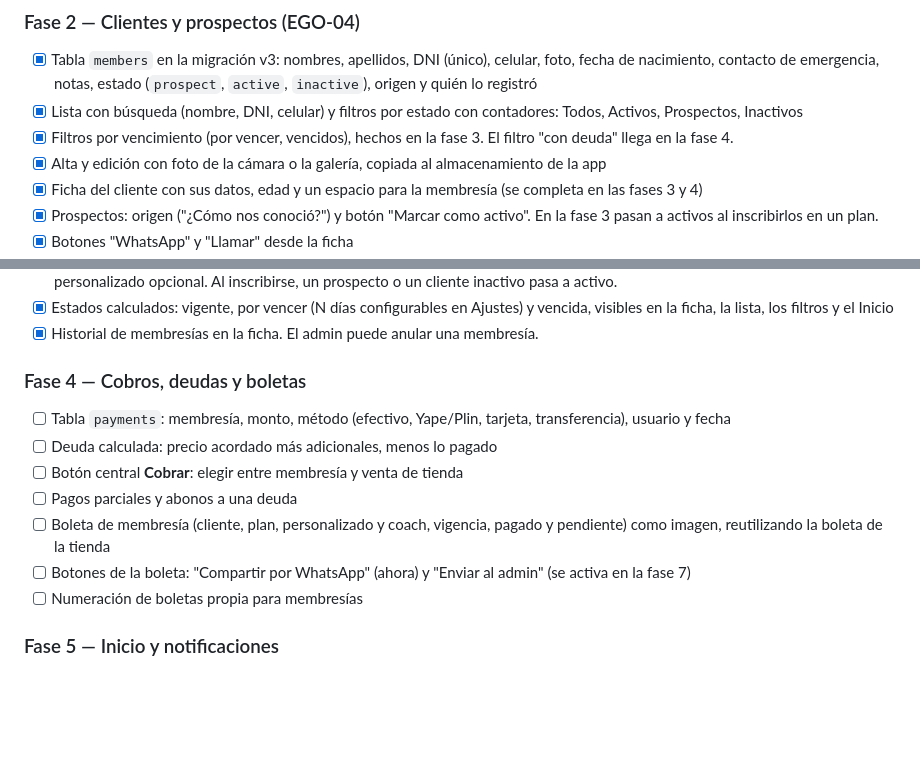
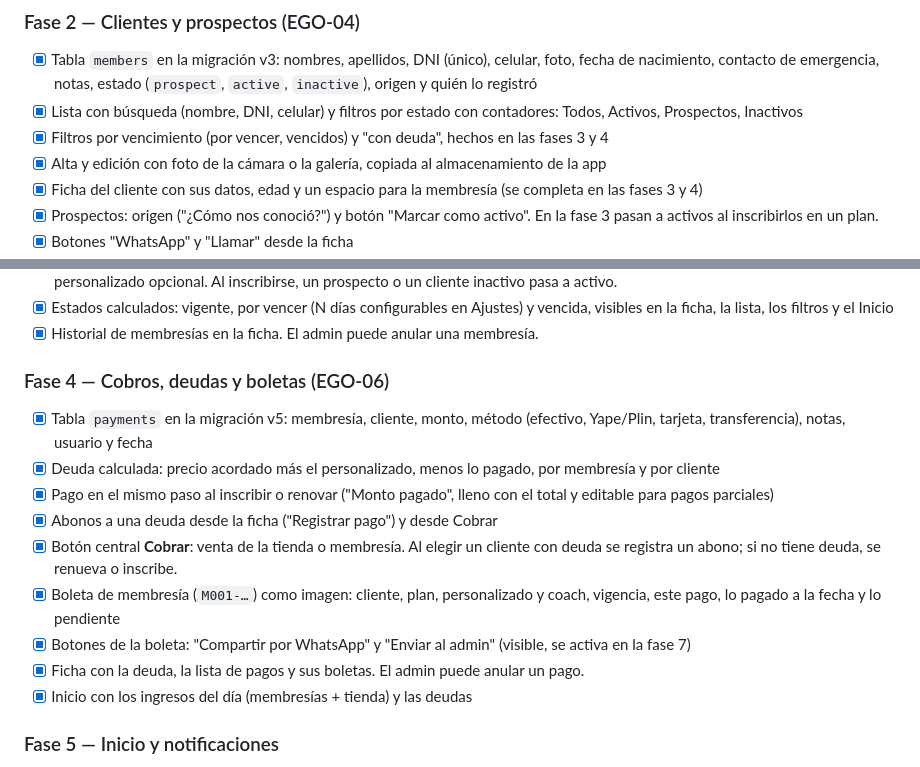
Before and after one commit to ezerutp/ego-gym, a Markdown page: docs/PLAN.md, 2 parts joined by grey strips. Drawn GitHub-style; blank space fills up the shorter version.

```diff
--- a/docs/PLAN.md
+++ b/docs/PLAN.md
@@ -53,7 +53,7 @@ Cada fase se entrega en uno o más PRs `EGO-XX` hacia `staging`. Al cerrar una f
 
 - [x] Tabla `members` en la migración v3: nombres, apellidos, DNI (único), celular, foto, fecha de nacimiento, contacto de emergencia, notas, estado (`prospect`, `active`, `inactive`), origen y quién lo registró
 - [x] Lista con búsqueda (nombre, DNI, celular) y filtros por estado con contadores: Todos, Activos, Prospectos, Inactivos
-- [x] Filtros por vencimiento (por vencer, vencidos), hechos en la fase 3. El filtro "con deuda" llega en la fase 4.
+- [x] Filtros por vencimiento (por vencer, vencidos) y "con deuda", hechos en las fases 3 y 4
 - [x] Alta y edición con foto de la cámara o la galería, copiada al almacenamiento de la app
 - [x] Ficha del cliente con sus datos, edad y un espacio para la membresía (se completa en las fases 3 y 4)
 - [x] Prospectos: origen ("¿Cómo nos conoció?") y botón "Marcar como activo". En la fase 3 pasan a activos al inscribirlos en un plan.
@@ -73,15 +73,17 @@ Cada fase se entrega en uno o más PRs `EGO-XX` hacia `staging`. Al cerrar una f
 - [x] Estados calculados: vigente, por vencer (N días configurables en Ajustes) y vencida, visibles en la ficha, la lista, los filtros y el Inicio
 - [x] Historial de membresías en la ficha. El admin puede anular una membresía.
 
-### Fase 4 — Cobros, deudas y boletas
+### Fase 4 — Cobros, deudas y boletas (EGO-06)
 
-- [ ] Tabla `payments`: membresía, monto, método (efectivo, Yape/Plin, tarjeta, transferencia), usuario y fecha
-- [ ] Deuda calculada: precio acordado más adicionales, menos lo pagado
-- [ ] Botón central **Cobrar**: elegir entre membresía y venta de tienda
-- [ ] Pagos parciales y abonos a una deuda
-- [ ] Boleta de membresía (cliente, plan, personalizado y coach, vigencia, pagado y pendiente) como imagen, reutilizando la boleta de la tienda
-- [ ] Botones de la boleta: "Compartir por WhatsApp" (ahora) y "Enviar al admin" (se activa en la fase 7)
-- [ ] Numeración de boletas propia para membresías
+- [x] Tabla `payments` en la migración v5: membresía, cliente, monto, método (efectivo, Yape/Plin, tarjeta, transferencia), notas, usuario y fecha
+- [x] Deuda calculada: precio acordado más el personalizado, menos lo pagado, por membresía y por cliente
+- [x] Pago en el mismo paso al inscribir o renovar ("Monto pagado", lleno con el total y editable para pagos parciales)
+- [x] Abonos a una deuda desde la ficha ("Registrar pago") y desde Cobrar
+- [x] Botón central **Cobrar**: venta de la tienda o membresía. Al elegir un cliente con deuda se registra un abono; si no tiene deuda, se renueva o inscribe.
+- [x] Boleta de membresía (`M001-…`) como imagen: cliente, plan, personalizado y coach, vigencia, este pago, lo pagado a la fecha y lo pendiente
+- [x] Botones de la boleta: "Compartir por WhatsApp" y "Enviar al admin" (visible, se activa en la fase 7)
+- [x] Ficha con la deuda, la lista de pagos y sus boletas. El admin puede anular un pago.
+- [x] Inicio con los ingresos del día (membresías + tienda) y las deudas
 
 ### Fase 5 — Inicio y notificaciones
 
```
Also changed, not shown: docs/NOTAS.md (+8 -0 lines).
